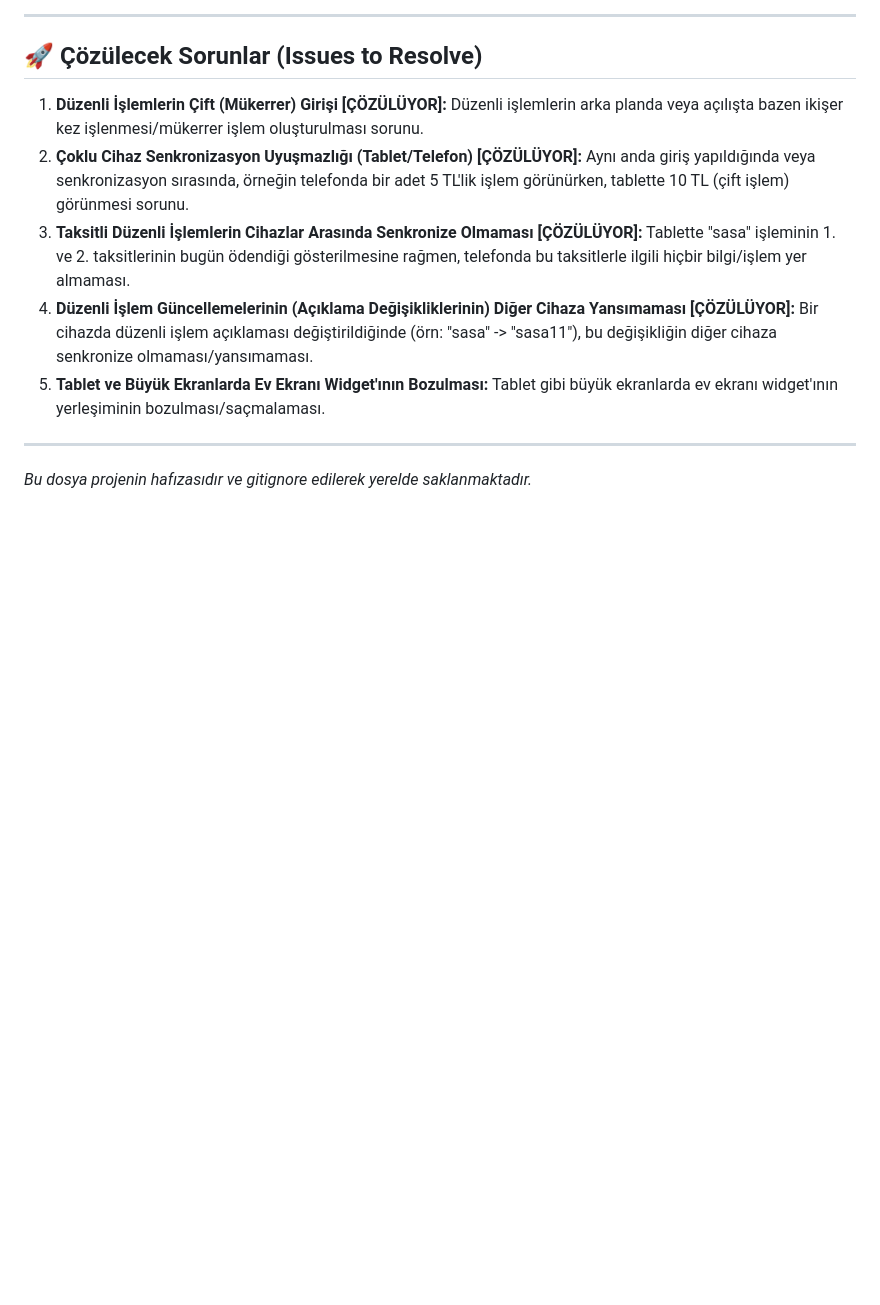
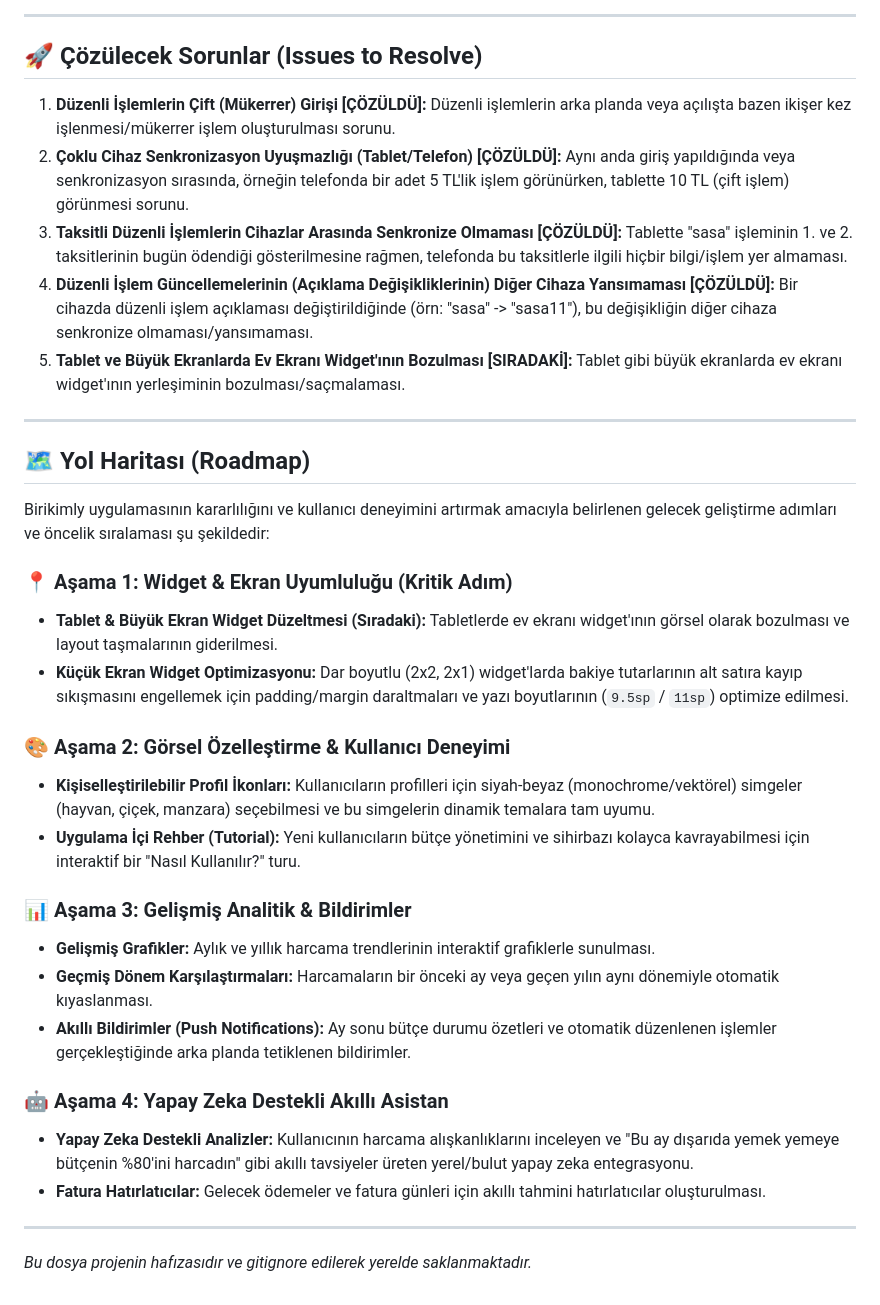
Before and after one commit to toygucakin/Birikimly, a Markdown page: BIRIKIMLY.md, the part around the change. Rendered like a GitHub page; blank space fills up the shorter version.

Commit message:
Update BIRIKIMLY.md with resolved status and add roadmap

```diff
--- a/BIRIKIMLY.md
+++ b/BIRIKIMLY.md
@@ -147,11 +147,34 @@ Birikimly'nin temel amacı, karmaşık finans takip süreçlerini basitleştirer
 
 ## 🚀 Çözülecek Sorunlar (Issues to Resolve)
 
-1. **Düzenli İşlemlerin Çift (Mükerrer) Girişi [ÇÖZÜLÜYOR]:** Düzenli işlemlerin arka planda veya açılışta bazen ikişer kez işlenmesi/mükerrer işlem oluşturulması sorunu.
-2. **Çoklu Cihaz Senkronizasyon Uyuşmazlığı (Tablet/Telefon) [ÇÖZÜLÜYOR]:** Aynı anda giriş yapıldığında veya senkronizasyon sırasında, örneğin telefonda bir adet 5 TL'lik işlem görünürken, tablette 10 TL (çift işlem) görünmesi sorunu.
-3. **Taksitli Düzenli İşlemlerin Cihazlar Arasında Senkronize Olmaması [ÇÖZÜLÜYOR]:** Tablette "sasa" işleminin 1. ve 2. taksitlerinin bugün ödendiği gösterilmesine rağmen, telefonda bu taksitlerle ilgili hiçbir bilgi/işlem yer almaması.
-4. **Düzenli İşlem Güncellemelerinin (Açıklama Değişikliklerinin) Diğer Cihaza Yansımaması [ÇÖZÜLÜYOR]:** Bir cihazda düzenli işlem açıklaması değiştirildiğinde (örn: "sasa" -> "sasa11"), bu değişikliğin diğer cihaza senkronize olmaması/yansımaması.
-5. **Tablet ve Büyük Ekranlarda Ev Ekranı Widget'ının Bozulması:** Tablet gibi büyük ekranlarda ev ekranı widget'ının yerleşiminin bozulması/saçmalaması.
+1. **Düzenli İşlemlerin Çift (Mükerrer) Girişi [ÇÖZÜLDÜ]:** Düzenli işlemlerin arka planda veya açılışta bazen ikişer kez işlenmesi/mükerrer işlem oluşturulması sorunu.
+2. **Çoklu Cihaz Senkronizasyon Uyuşmazlığı (Tablet/Telefon) [ÇÖZÜLDÜ]:** Aynı anda giriş yapıldığında veya senkronizasyon sırasında, örneğin telefonda bir adet 5 TL'lik işlem görünürken, tablette 10 TL (çift işlem) görünmesi sorunu.
+3. **Taksitli Düzenli İşlemlerin Cihazlar Arasında Senkronize Olmaması [ÇÖZÜLDÜ]:** Tablette "sasa" işleminin 1. ve 2. taksitlerinin bugün ödendiği gösterilmesine rağmen, telefonda bu taksitlerle ilgili hiçbir bilgi/işlem yer almaması.
+4. **Düzenli İşlem Güncellemelerinin (Açıklama Değişikliklerinin) Diğer Cihaza Yansımaması [ÇÖZÜLDÜ]:** Bir cihazda düzenli işlem açıklaması değiştirildiğinde (örn: "sasa" -> "sasa11"), bu değişikliğin diğer cihaza senkronize olmaması/yansımaması.
+5. **Tablet ve Büyük Ekranlarda Ev Ekranı Widget'ının Bozulması [SIRADAKİ]:** Tablet gibi büyük ekranlarda ev ekranı widget'ının yerleşiminin bozulması/saçmalaması.
+
+---
+
+## 🗺️ Yol Haritası (Roadmap)
+
+Birikimly uygulamasının kararlılığını ve kullanıcı deneyimini artırmak amacıyla belirlenen gelecek geliştirme adımları ve öncelik sıralaması şu şekildedir:
+
+### 📍 Aşama 1: Widget & Ekran Uyumluluğu (Kritik Adım)
+- **Tablet & Büyük Ekran Widget Düzeltmesi (Sıradaki):** Tabletlerde ev ekranı widget'ının görsel olarak bozulması ve layout taşmalarının giderilmesi.
+- **Küçük Ekran Widget Optimizasyonu:** Dar boyutlu (2x2, 2x1) widget'larda bakiye tutarlarının alt satıra kayıp sıkışmasını engellemek için padding/margin daraltmaları ve yazı boyutlarının (`9.5sp` / `11sp`) optimize edilmesi.
+
+### 🎨 Aşama 2: Görsel Özelleştirme & Kullanıcı Deneyimi
+- **Kişiselleştirilebilir Profil İkonları:** Kullanıcıların profilleri için siyah-beyaz (monochrome/vektörel) simgeler (hayvan, çiçek, manzara) seçebilmesi ve bu simgelerin dinamik temalara tam uyumu.
+- **Uygulama İçi Rehber (Tutorial):** Yeni kullanıcıların bütçe yönetimini ve sihirbazı kolayca kavrayabilmesi için interaktif bir "Nasıl Kullanılır?" turu.
+
+### 📊 Aşama 3: Gelişmiş Analitik & Bildirimler
+- **Gelişmiş Grafikler:** Aylık ve yıllık harcama trendlerinin interaktif grafiklerle sunulması.
+- **Geçmiş Dönem Karşılaştırmaları:** Harcamaların bir önceki ay veya geçen yılın aynı dönemiyle otomatik kıyaslanması.
+- **Akıllı Bildirimler (Push Notifications):** Ay sonu bütçe durumu özetleri ve otomatik düzenlenen işlemler gerçekleştiğinde arka planda tetiklenen bildirimler.
+
+### 🤖 Aşama 4: Yapay Zeka Destekli Akıllı Asistan
+- **Yapay Zeka Destekli Analizler:** Kullanıcının harcama alışkanlıklarını inceleyen ve "Bu ay dışarıda yemek yemeye bütçenin %80'ini harcadın" gibi akıllı tavsiyeler üreten yerel/bulut yapay zeka entegrasyonu.
+- **Fatura Hatırlatıcılar:** Gelecek ödemeler ve fatura günleri için akıllı tahmini hatırlatıcılar oluşturulması.
 
 ---
 *Bu dosya projenin hafızasıdır ve gitignore edilerek yerelde saklanmaktadır.*
```
